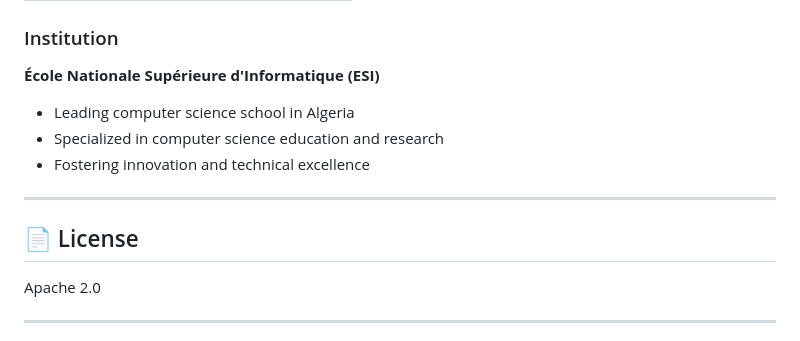
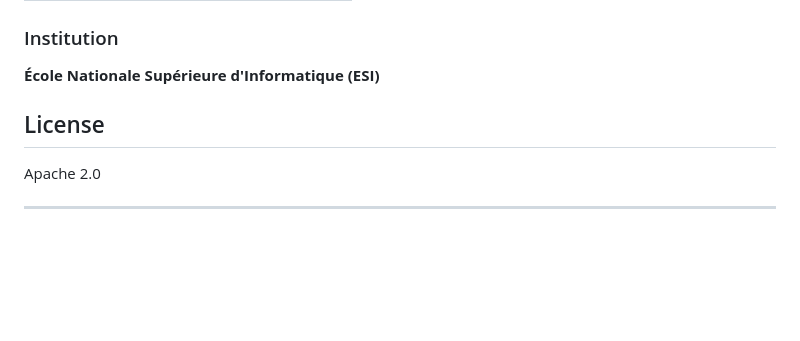
Before and after one commit to b-ikram/IoT_Projct, a Markdown page: README.md, the part around the change. GitHub-like rendering; blank space fills up the shorter version.

```diff
--- a/README.md
+++ b/README.md
@@ -307,13 +307,8 @@ npm run dev
 ### Institution
 
 **École Nationale Supérieure d'Informatique (ESI)**
-- Leading computer science school in Algeria
-- Specialized in computer science education and research
-- Fostering innovation and technical excellence
 
----
-
-## 📄 License
+## License
 
 Apache 2.0
 
```
